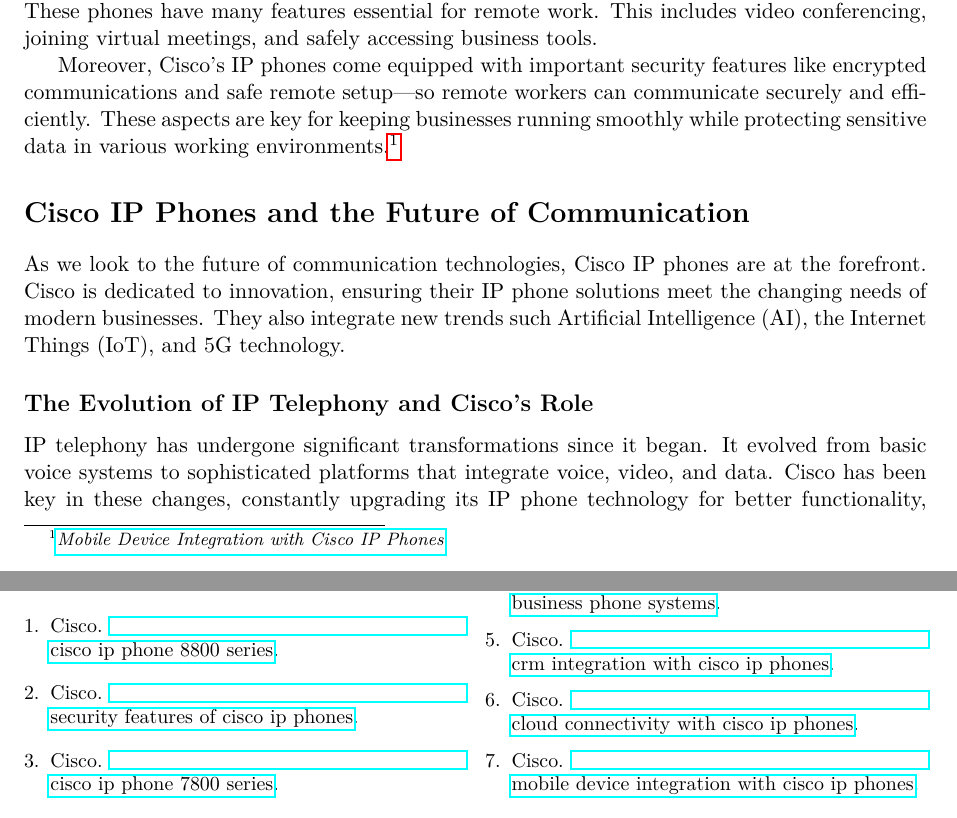
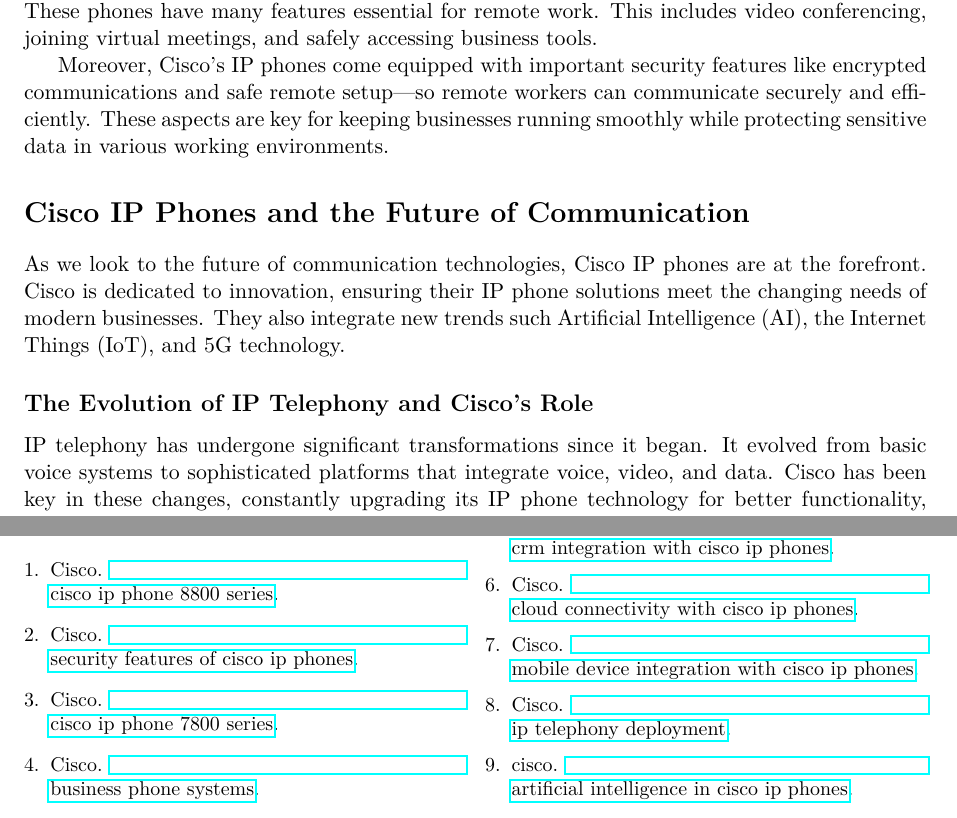
Before and after one commit to jafarizadeh/Article, a LaTeX paper (IP-Phone/main.tex, which reads IP-Phone/references.bib): two parts of pages 4 and 10 of 10, joined at a grey line, cut so that both start at the same text. The pictures show the PDF file IP-Phone/main.pdf that the author committed with the source.

Commit message:
reference-2

```diff
--- a/IP-Phone/main.tex
+++ b/IP-Phone/main.tex
@@ -117,8 +117,7 @@
 
 With remote and hybrid workflows becoming common, Cisco IP phones are crucial for these adaptive workplaces. Their integrate with cloud services and mobile devices makes sure employees enjoy the same communication level whether they're in the office or home or even traveling. These phones have many features essential for remote work. This includes video conferencing, joining virtual meetings, and safely accessing business tools.
 
-Moreover, Cisco's IP phones come equipped with important security features like encrypted communications and safe remote setup—so remote workers can communicate securely and efficiently. These aspects are key for keeping businesses running smoothly while protecting sensitive data in various working environments.\footnote{\href{https://www.cisco.com/c/dam/m/en_in/pdf/why-endpoint-security-remote.pdf}{\textit{Mobile Device Integration with Cisco IP Phones}}}
-
+Moreover, Cisco's IP phones come equipped with important security features like encrypted communications and safe remote setup—so remote workers can communicate securely and efficiently. These aspects are key for keeping businesses running smoothly while protecting sensitive data in various working environments.
 
 \section*{Cisco IP Phones and the Future of Communication}
 
--- a/IP-Phone/references.bib
+++ b/IP-Phone/references.bib
@@ -40,3 +40,12 @@
 }
 
 
+@misc{IP-Telephony,
+  author = {Cisco},
+  title = {\href{https://www.cisco.com/c/dam/en_us/about/ciscoitatwork/downloads/ciscoitatwork/pdf/cisco_ip_telephony.pdf}{\newline IP Telephony Deployment}}
+}
+
+
+@misc{Artificial-Intelligence,
+  author = {cisco},
+  title = {\href{https://www.cisco.com/c/en/us/products/collaboration-endpoints/ip-phones/index.html}{\newline Artificial Intelligence in Cisco IP Phones}}
@@ -61,3 +77,35 @@
   author = {author},
   title = {\href{}{\newline title}}
 }
+
+@misc{title,
+  author = {author},
+  title = {\href{}{\newline title}}
+}
+
+
+@misc{title,
+  author = {author},
+  title = {\href{}{\newline title}}
+}
+
+@misc{title,
+  author = {author},
+  title = {\href{}{\newline title}}
+}
+
+@misc{title,
+  author = {author},
+  title = {\href{}{\newline title}}
+}
+
+
+@misc{title,
+  author = {author},
+  title = {\href{}{\newline title}}
+}
+
+@misc{title,
+  author = {author},
+  title = {\href{}{\newline title}}
+}
```
Also changed, not shown: IP-Phone/main.bbl, IP-Phone/main.pdf, IP-Phone/main.tex (6 more changed lines), IP-Phone/references.bib (7 more changed lines), 6 other files.
